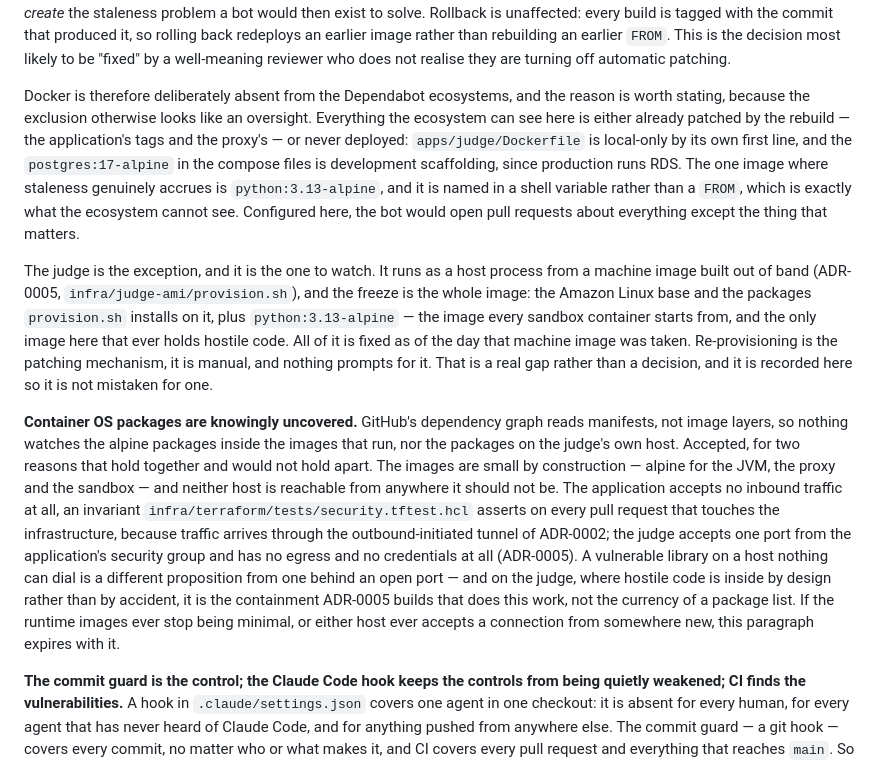
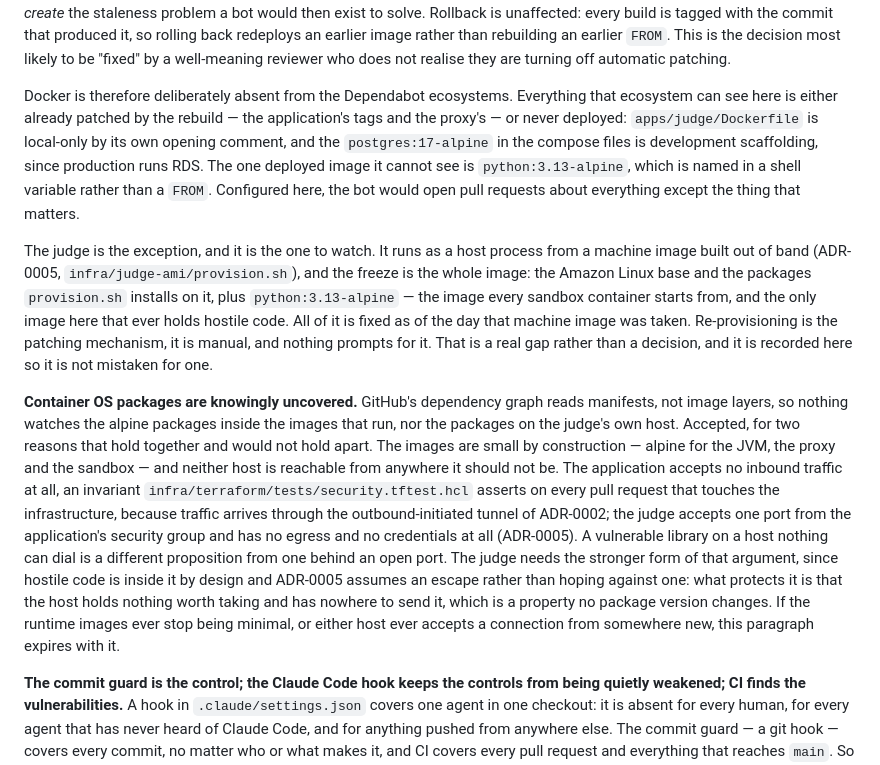
Before and after one commit to Mark-DSouza/god-mode-code, a Markdown page: docs/adr/0013-security-findings-gate-the-diff-not-the-repository.md, the part around the change. GitHub-like rendering.

Commit message:
fix: stop overstating ADR-0005, and scope the staleness claim
Both axes on b88b062:

- "local-only by its own first line" — the first line is the syntax
  directive; LOCAL USE ONLY is line 3. Now "opening comment".
- "The one image where staleness genuinely accrues is python:3.13-alpine"
  contradicted the next paragraph, which says the freeze is the whole
  machine image. The claim that holds is narrower and is the one the
  Dependabot argument actually needs: it is the one deployed image the
  ecosystem cannot see.
- Crediting "the containment ADR-0005 builds" overstated ADR-0005, which
  says the opposite — a container escape is "a question of when, not
  whether", and gVisor is only the intended hardening step. What it
  actually rests on is that an escape lands somewhere financially inert.
  The record now says that instead.

Also drops a sentence announcing that the paragraph was about to give a
reason, and a second telling of python:3.13-alpine's invisibility.

Co-Authored-By: Claude Opus 5 <noreply@anthropic.com>
Claude-Session: https://claude.ai/code/session_01R2hCUFmceBerW49qPBh7qL

```diff
--- a/docs/adr/0013-security-findings-gate-the-diff-not-the-repository.md
+++ b/docs/adr/0013-security-findings-gate-the-diff-not-the-repository.md
@@ -75,16 +75,15 @@ redeploys an earlier image rather than rebuilding an earlier `FROM`. This is
 the decision most likely to be "fixed" by a well-meaning reviewer who does not
 realise they are turning off automatic patching.
 
-Docker is therefore deliberately absent from the Dependabot ecosystems, and the
-reason is worth stating, because the exclusion otherwise looks like an
-oversight. Everything the ecosystem can see here is either already patched by
-the rebuild — the application's tags and the proxy's — or never deployed:
-`apps/judge/Dockerfile` is local-only by its own first line, and the
+Docker is therefore deliberately absent from the Dependabot ecosystems.
+Everything that ecosystem can see here is either already patched by the rebuild
+— the application's tags and the proxy's — or never deployed:
+`apps/judge/Dockerfile` is local-only by its own opening comment, and the
 `postgres:17-alpine` in the compose files is development scaffolding, since
-production runs RDS. The one image where staleness genuinely accrues is
-`python:3.13-alpine`, and it is named in a shell variable rather than a `FROM`,
-which is exactly what the ecosystem cannot see. Configured here, the bot would
-open pull requests about everything except the thing that matters.
+production runs RDS. The one deployed image it cannot see is
+`python:3.13-alpine`, which is named in a shell variable rather than a `FROM`.
+Configured here, the bot would open pull requests about everything except the
+thing that matters.
 
 The judge is the exception, and it is the one to watch. It runs as a host
 process from a machine image built out of band (ADR-0005,
@@ -108,11 +107,13 @@ touches the infrastructure, because traffic arrives through the
 outbound-initiated tunnel of ADR-0002; the judge accepts one port from the
 application's security group and has no egress and no credentials at all
 (ADR-0005). A vulnerable library on a host nothing can dial is a different
-proposition from one behind an open port — and on the judge, where hostile code
-is inside by design rather than by accident, it is the containment ADR-0005
-builds that does this work, not the currency of a package list. If the runtime
-images ever stop being minimal, or either host ever accepts a connection from
-somewhere new, this paragraph expires with it.
+proposition from one behind an open port. The judge needs the stronger form of
+that argument, since hostile code is inside it by design and ADR-0005 assumes
+an escape rather than hoping against one: what protects it is that the host
+holds nothing worth taking and has nowhere to send it, which is a property no
+package version changes. If the runtime images ever stop being minimal, or
+either host ever accepts a connection from somewhere new, this paragraph
+expires with it.
 
 **The commit guard is the control; the Claude Code hook keeps the controls from
 being quietly weakened; CI finds the vulnerabilities.** A hook in
```
